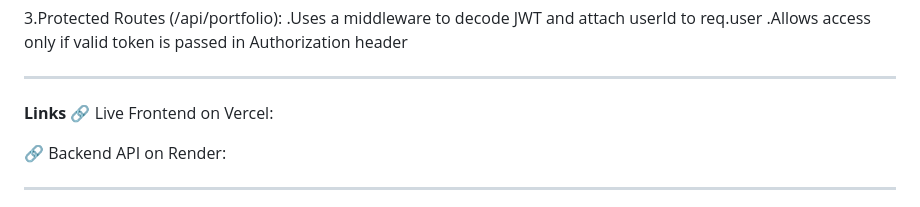
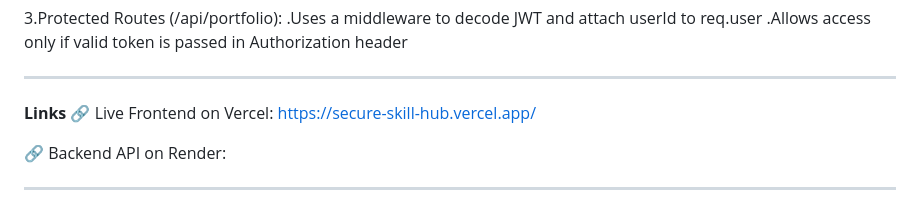
Before and after one commit to PJCODEX/Secure-SkillHub, a Markdown page: README.md, the part around the change. Rendered like a GitHub page.

```diff
--- a/README.md
+++ b/README.md
@@ -46,7 +46,7 @@
 ----
 
 **Links**
-🔗 Live Frontend on Vercel:
+🔗 Live Frontend on Vercel: https://secure-skill-hub.vercel.app/
 
 🔗 Backend API on Render:
 
```
